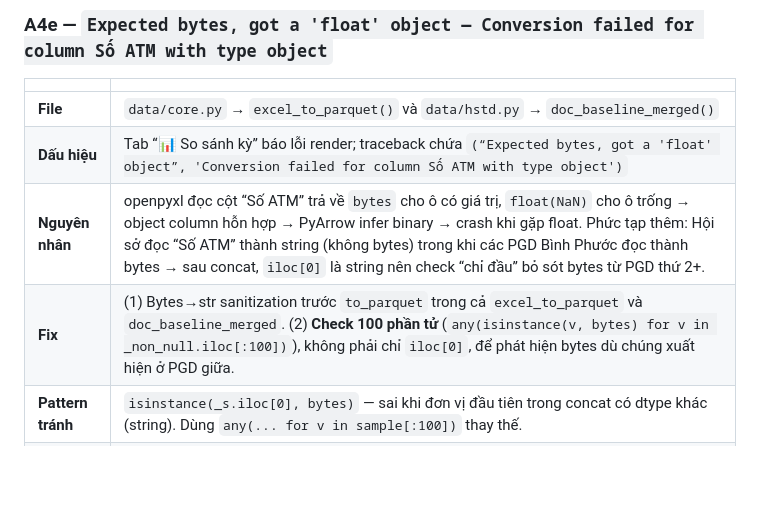
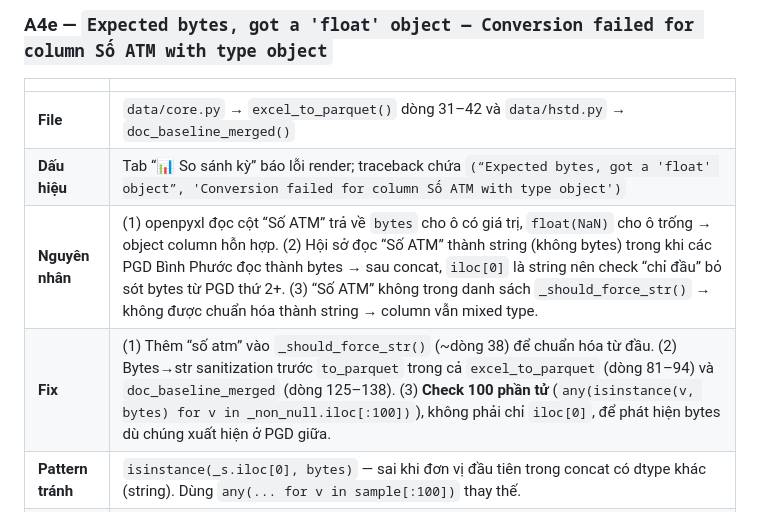
Before and after one commit to xuantruongvbsp/VBSP-SCM, a Markdown page: BUGMAP.md, the part around one of its changes. Rendered like a GitHub page; blank space fills up the shorter version.

```diff
--- a/BUGMAP.md
+++ b/BUGMAP.md
@@ -81,8 +81,8 @@
 ### A4e — `Expected bytes, got a 'float' object — Conversion failed for column Số ATM with type object`
 | | |
 |---|---|
-| **File** | `data/core.py` → `excel_to_parquet()` và `data/hstd.py` → `doc_baseline_merged()` |
+| **File** | `data/core.py` → `excel_to_parquet()` dòng 31–42 và `data/hstd.py` → `doc_baseline_merged()` |
 | **Dấu hiệu** | Tab “📊 So sánh kỳ” báo lỗi render; traceback chứa `(“Expected bytes, got a 'float' object”, 'Conversion failed for column Số ATM with type object')` |
-| **Nguyên nhân** | openpyxl đọc cột “Số ATM” trả về `bytes` cho ô có giá trị, `float(NaN)` cho ô trống → object column hỗn hợp → PyArrow infer binary → crash khi gặp float. Phức tạp thêm: Hội sở đọc “Số ATM” thành string (không bytes) trong khi các PGD Bình Phước đọc thành bytes → sau concat, `iloc[0]` là string nên check “chỉ đầu” bỏ sót bytes từ PGD thứ 2+. |
-| **Fix** | (1) Bytes→str sanitization trước `to_parquet` trong cả `excel_to_parquet` và `doc_baseline_merged`. (2) **Check 100 phần tử** (`any(isinstance(v, bytes) for v in _non_null.iloc[:100])`), không phải chỉ `iloc[0]`, để phát hiện bytes dù chúng xuất hiện ở PGD giữa. |
+| **Nguyên nhân** | (1) openpyxl đọc cột “Số ATM” trả về `bytes` cho ô có giá trị, `float(NaN)` cho ô trống → object column hỗn hợp. (2) Hội sở đọc “Số ATM” thành string (không bytes) trong khi các PGD Bình Phước đọc thành bytes → sau concat, `iloc[0]` là string nên check “chỉ đầu” bỏ sót bytes từ PGD thứ 2+. (3) “Số ATM” không trong danh sách `_should_force_str()` → không được chuẩn hóa thành string → column vẫn mixed type. |
+| **Fix** | (1) Thêm “số atm” vào `_should_force_str()` (~dòng 38) để chuẩn hóa từ đầu. (2) Bytes→str sanitization trước `to_parquet` trong cả `excel_to_parquet` (dòng 81–94) và `doc_baseline_merged` (dòng 125–138). (3) **Check 100 phần tử** (`any(isinstance(v, bytes) for v in _non_null.iloc[:100])`), không phải chỉ `iloc[0]`, để phát hiện bytes dù chúng xuất hiện ở PGD giữa. |
 | **Pattern tránh** | `isinstance(_s.iloc[0], bytes)` — sai khi đơn vị đầu tiên trong concat có dtype khác (string). Dùng `any(... for v in sample[:100])` thay thế. |
```
Also changed, not shown: other parts of BUGMAP.md (+1 -1 lines).
